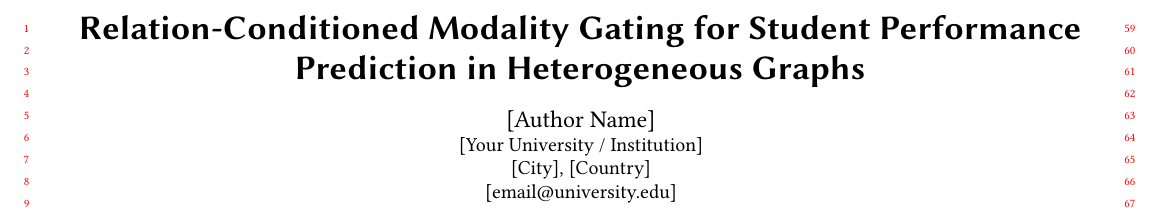
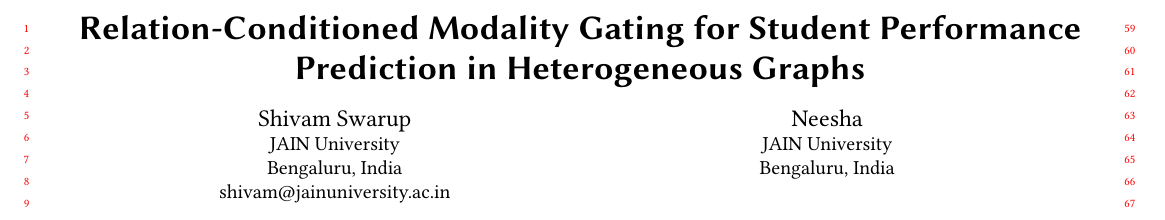
Before and after one commit to shiv3589/mg_hgnn, a LaTeX paper (mg_hgnn/paper/mg_hgnn_paper.tex): part of page 1 of 9, cut so that both start at the same text. Compiled offline with pdfLaTeX.

Commit message:
Add author details: Shivam Swarup and Neesha (JAIN University, Bengaluru, India)
Co-Authored-By: Claude Sonnet 4.6 <noreply@anthropic.com>

```diff
--- a/mg_hgnn/paper/mg_hgnn_paper.tex
+++ b/mg_hgnn/paper/mg_hgnn_paper.tex
@@ -32,13 +32,20 @@
 Performance Prediction in Heterogeneous Graphs}
 
 % ---- Authors ----
-\author{[Author Name]}
+\author{Shivam Swarup}
 \affiliation{%
-  \institution{[Your University / Institution]}
-  \city{[City]}
-  \country{[Country]}
+  \institution{JAIN University}
+  \city{Bengaluru}
+  \country{India}
 }
-\email{[email@university.edu]}
+\email{shivam@jainuniversity.ac.in}
+
+\author{Neesha}
+\affiliation{%
+  \institution{JAIN University}
+  \city{Bengaluru}
+  \country{India}
+}
 
 % ---- CCS Concepts ----
 \begin{CCSXML}
```
Also changed, not shown: mg_hgnn/paper/mg_hgnn_paper.pdf.
